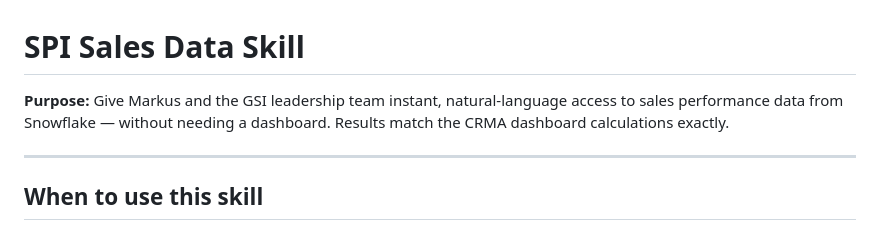
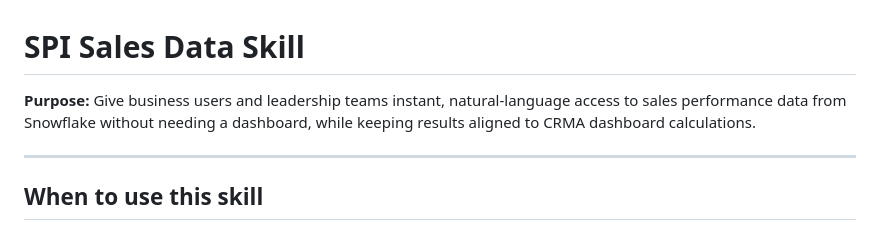
Before and after one commit to isouravsengupta/MCP, a Markdown page: Intelligent MCP/slack-skill/spi-sales-data.md, the part around the change. Rendered like a GitHub page.

Commit message:
Generalize SPI skill purpose wording.
Replace person-specific phrasing with generic business-user and leadership language while preserving intent.

```diff
--- a/Intelligent MCP/slack-skill/spi-sales-data.md
+++ b/Intelligent MCP/slack-skill/spi-sales-data.md
@@ -1,8 +1,8 @@
 # SPI Sales Data Skill
 
-**Purpose:** Give Markus and the GSI leadership team instant, natural-language access to
-sales performance data from Snowflake — without needing a dashboard. Results match the
-CRMA dashboard calculations exactly.
+**Purpose:** Give business users and leadership teams instant, natural-language access to
+sales performance data from Snowflake without needing a dashboard, while keeping results
+aligned to CRMA dashboard calculations.
 
 ---
 
```
